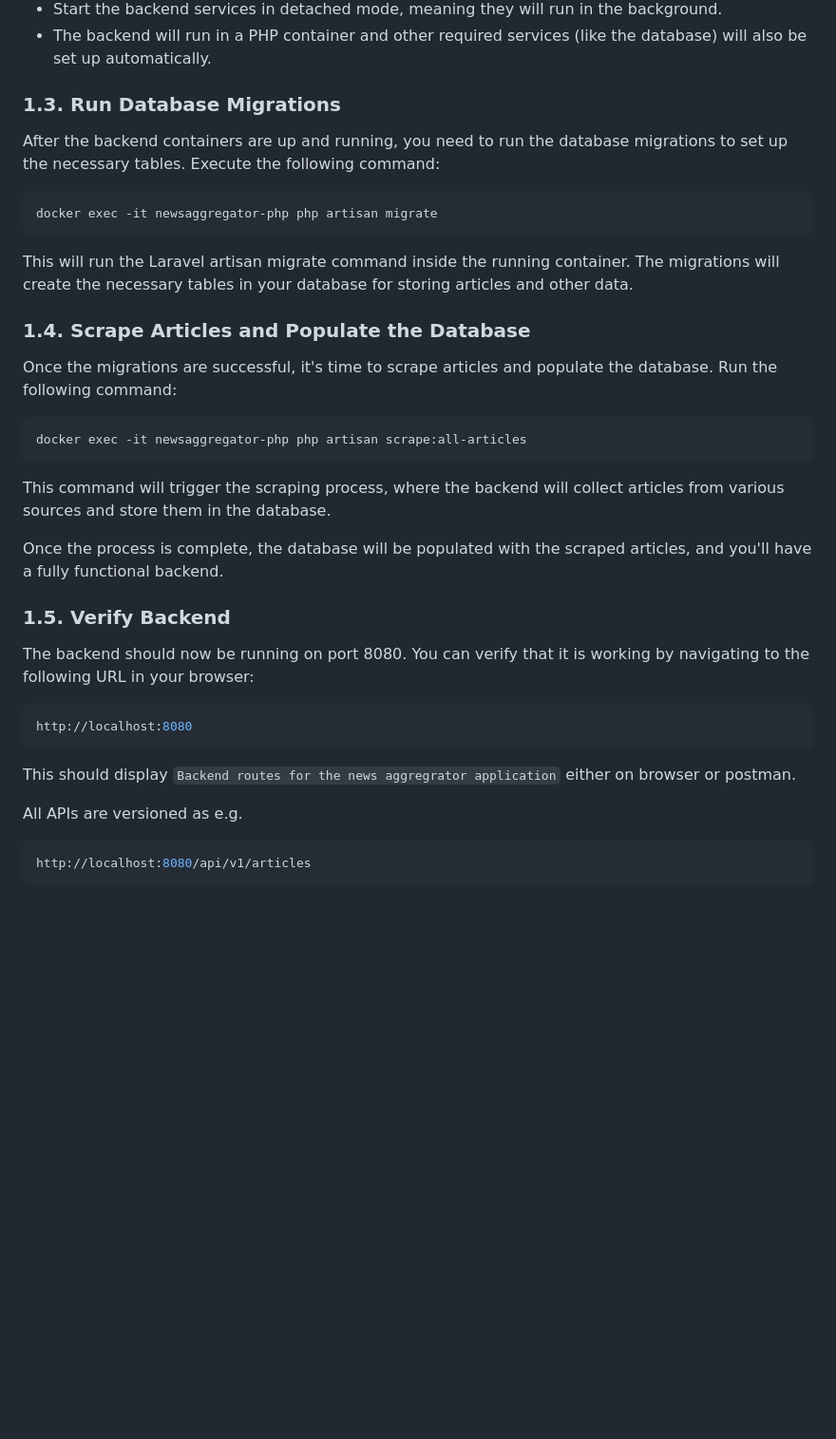
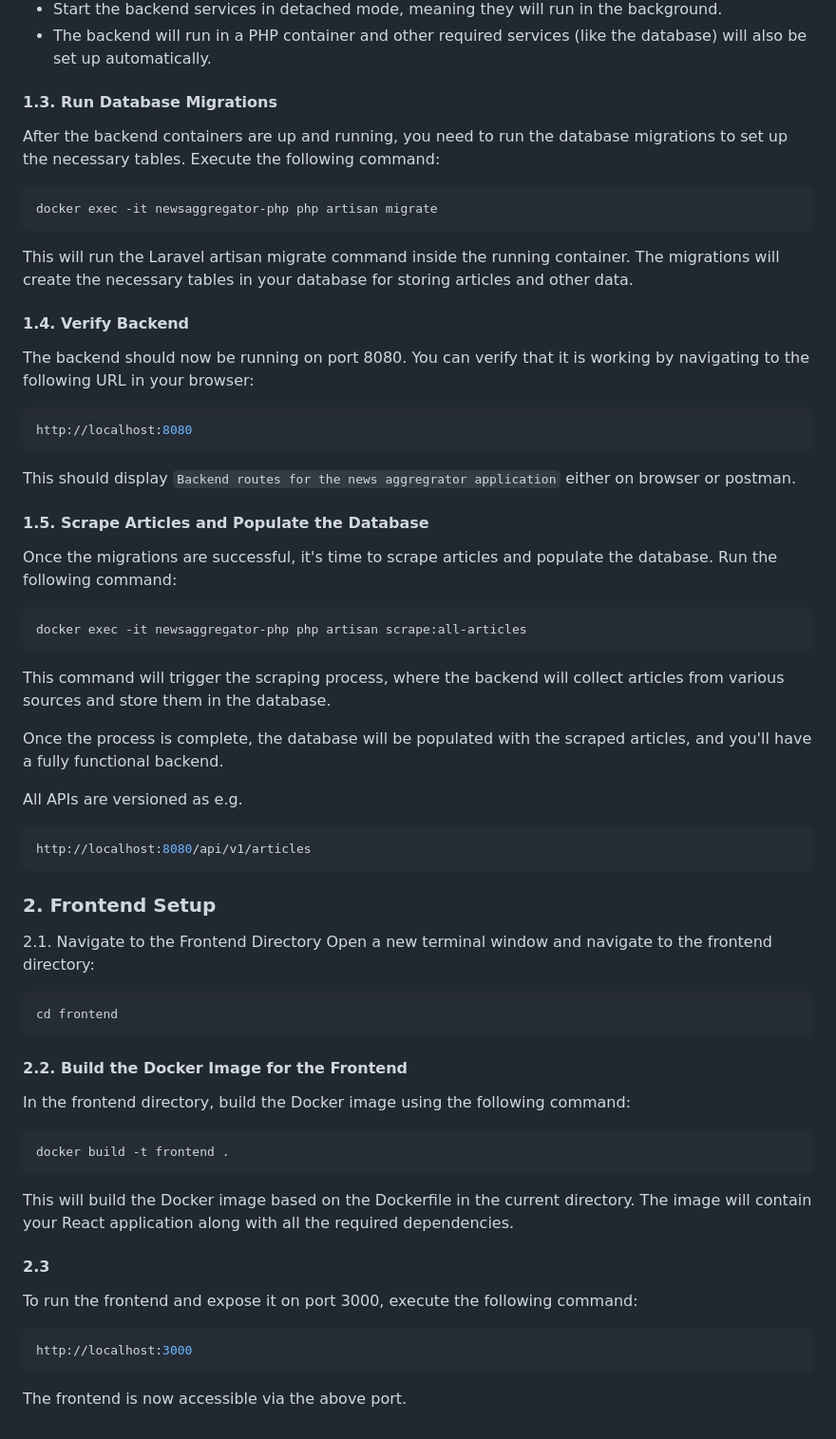
Before and after one commit to agwenchez/newsaggregator-app, a Markdown page: README.md, the part around one of its changes. Shown at 95% size. Drawn GitHub-style; blank space fills up the shorter version.

Commit message:
db migrations script readme

````diff
--- a/README.md
+++ b/README.md
@@ -43,7 +43,7 @@ This command will do the following:
 - Start the backend services in detached mode, meaning they will run in the background.
 - The backend will run in a PHP container and other required services (like the database) will also be set up automatically.
 
-### 1.3. Run Database Migrations
+#### 1.3. Run Database Migrations
 
 After the backend containers are up and running, you need to run the database migrations to set up the necessary tables. Execute the following command:
 
@@ -53,7 +53,17 @@ docker exec -it newsaggregator-php php artisan migrate
 
 This will run the Laravel artisan migrate command inside the running container. The migrations will create the necessary tables in your database for storing articles and other data.
 
-### 1.4. Scrape Articles and Populate the Database
+#### 1.4. Verify Backend
+
+The backend should now be running on port 8080. You can verify that it is working by navigating to the following URL in your browser:
+
+```bash
+http://localhost:8080
+```
+
+This should display `Backend routes for the news aggregrator application` either on browser or postman.
+
+#### 1.5. Scrape Articles and Populate the Database
 
 Once the migrations are successful, it's time to scrape articles and populate the database. Run the following command:
 
@@ -65,15 +75,7 @@ This command will trigger the scraping process, where the backend will collect a
 
 Once the process is complete, the database will be populated with the scraped articles, and you'll have a fully functional backend.
 
-### 1.5. Verify Backend
 
-The backend should now be running on port 8080. You can verify that it is working by navigating to the following URL in your browser:
-
-```bash
-http://localhost:8080
-```
-
-This should display `Backend routes for the news aggregrator application` either on browser or postman.
 
 All APIs are versioned as e.g.
 
@@ -81,10 +83,29 @@ All APIs are versioned as e.g.
 http://localhost:8080/api/v1/articles
 ```
 
-<!-- 1. make sure to have docker and docker compose installed
-2. cd into the backend folder/directory and run *docker compose up -d*
-3. Once done, run *docker exec -it newsaggregator-php php artisan migrate* to run the db migrations
-4. Once completed succesfully, scrape the articles and add data to the database by running *docker exec -it newsaggregator-php php artisan scrape:all-articles*
-5. After succesful completion, the backend should be running on port 8080 and the db should have all the scrapped articles.
-6. Now, to run the frontend, cd into the frontend folder and run *docker build -t frontend .* to create build the dockerfile
-7. To run the react frontend, run the docker image on port 3000 - *docker run -p 3000:80 frontend* -->
+### 2. Frontend Setup
+
+2.1. Navigate to the Frontend Directory
+Open a new terminal window and navigate to the frontend directory:
+```bash
+cd frontend
+```
+
+
+#### 2.2. Build the Docker Image for the Frontend
+In the frontend directory, build the Docker image using the following command:
+
+```bash
+docker build -t frontend .
+```
+This will build the Docker image based on the Dockerfile in the current directory. The image will contain your React application along with all the required dependencies.
+
+
+#### 2.3
+To run the frontend and expose it on port 3000, execute the following command:
+
+```bash
+http://localhost:3000
+```
+
+The frontend is now accessible via the above port.
````
Also changed, not shown: other parts of README.md (+1 -1 lines).
